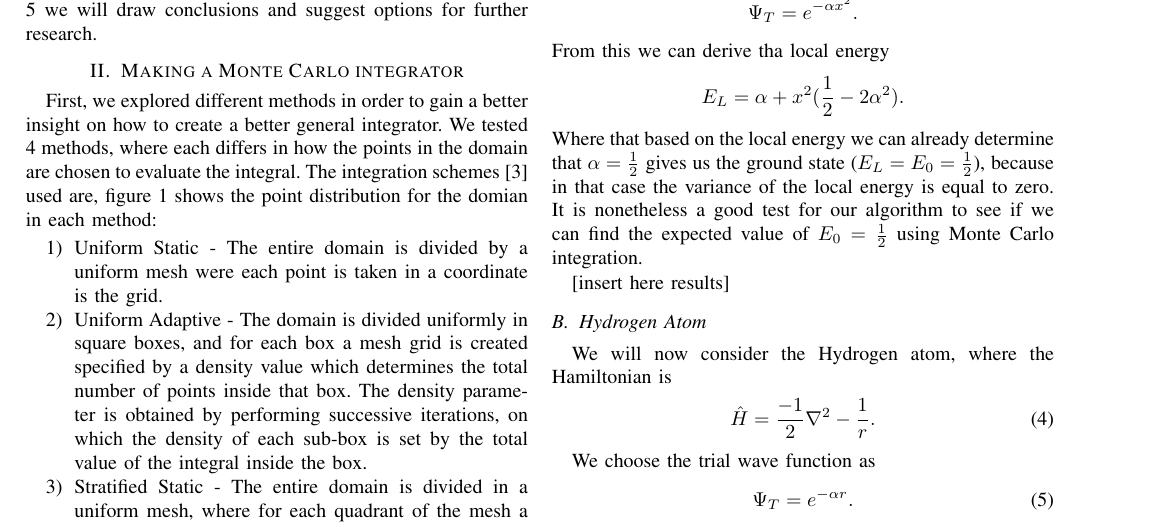
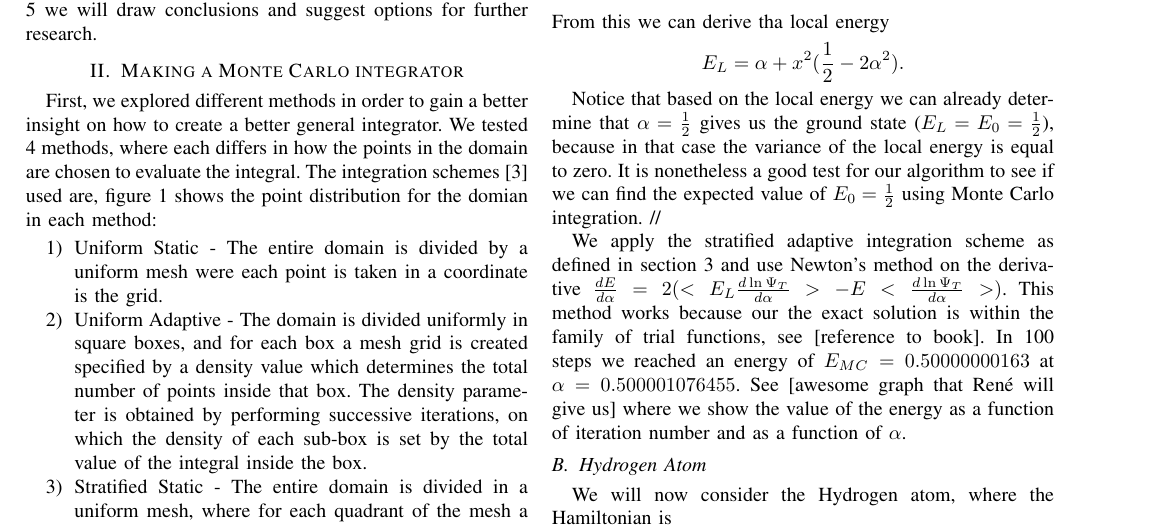
Before and after one commit to evalvarez12/Variational-Quantum, a LaTeX paper (TeX/report1.tex, which reads TeX/variational.tex): part of page 2 of 3, cut at the place of the change. Compiled offline with pdfLaTeX.

Commit message:
Update on HO

```diff
--- a/TeX/variational.tex
+++ b/TeX/variational.tex
@@ -20,13 +20,10 @@ From this we can derive tha local energy
   \begin{align*}
     E_L = \alpha + x^2(\frac{1}{2} - 2\alpha^2).
   \end{align*}
-Where that based on the local energy we can already determine that
-$\alpha = \frac{1}{2}$ gives us the ground state ($E_L = E_0 = \frac{1}{2}$),
-because in that case the variance of the local energy is equal to zero.
-It is nonetheless a good test for our algorithm to see if we can find the expected value of $E_0 = \frac{1}{2}$
-using Monte Carlo integration.
 
-  [insert here results]
+  Notice that based on the local energy we can already determine that $\alpha = \frac{1}{2}$ gives us the ground state ($E_L = E_0 = \frac{1}{2}$), because in that case the variance of the local energy is equal to zero. It is nonetheless a good test for our algorithm to see if we can find the expected value of $E_0 = \frac{1}{2}$ using Monte Carlo integration. //
+
+We apply the stratified adaptive integration scheme as defined in section 3 and use Newton's method on the derivative $\frac{dE}{d\alpha} = 2 (<E_L \frac{d \ln \Psi_T}{d \alpha}> - E<\frac{d \ln \Psi_T}{d \alpha}>)$. This method works because our the exact solution is within the family of trial functions, see [reference to book]. In 100 steps we reached an energy of $E_{MC} = 0.50000000163$ at $\alpha = 0.500001076455$.  See [awesome graph that Ren\'e will give us] where we show the value of the energy as a function of iteration number and as a function of $\alpha$.
 
 \subsection{Hydrogen Atom}
 We will now consider the Hydrogen atom, where the Hamiltonian is
```
